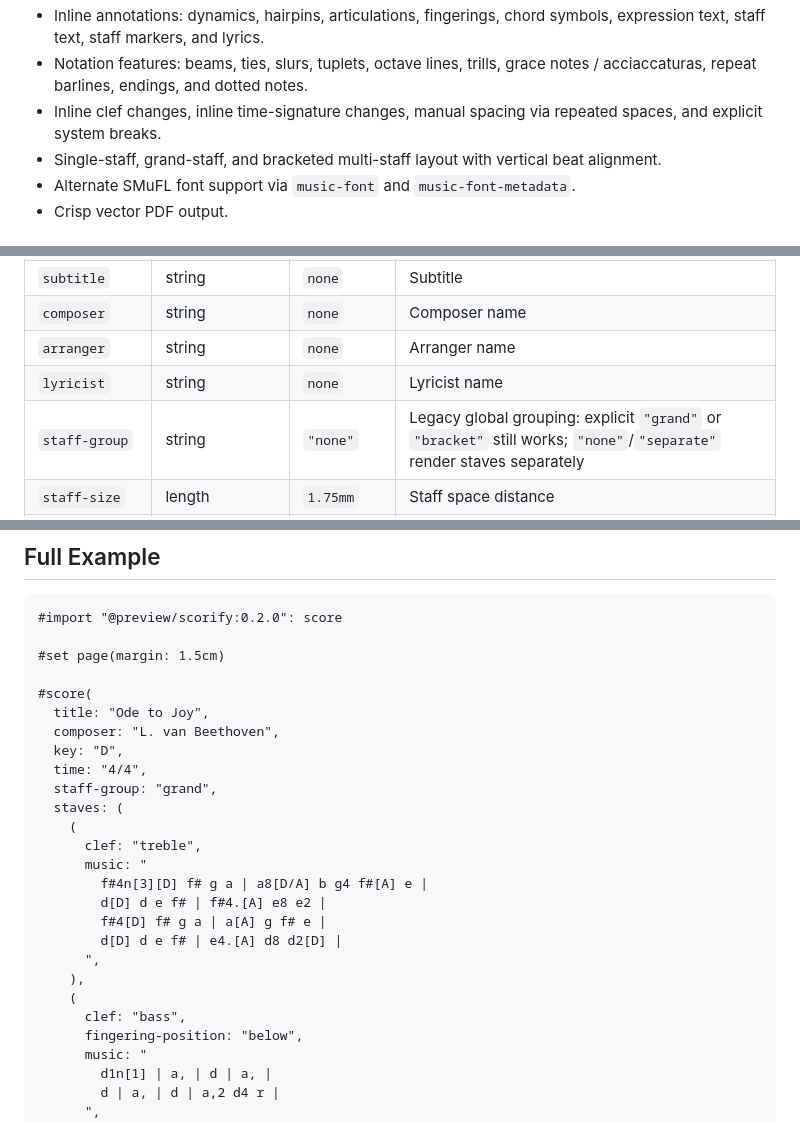
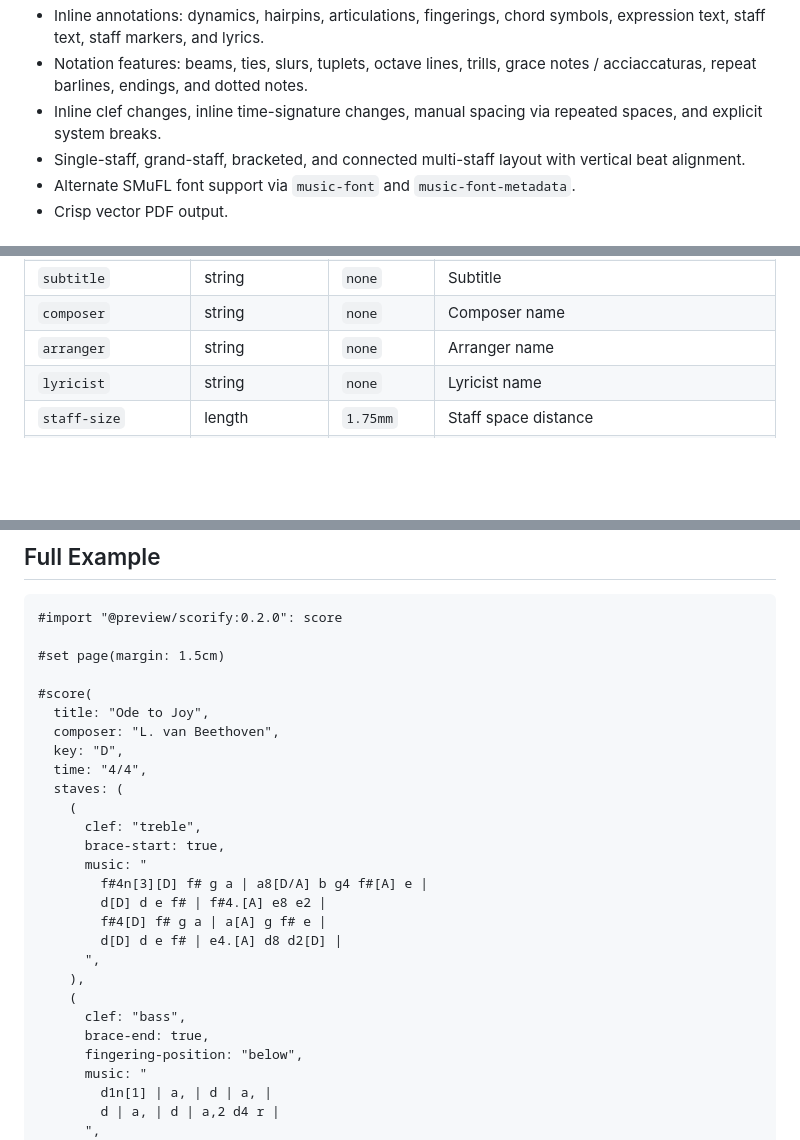
Before and after one commit to justinbornais/typst-sheet-music, a Markdown page: README.md, 3 parts joined by grey strips. Drawn GitHub-style; blank space fills up the shorter version.

```diff
--- a/README.md
+++ b/README.md
@@ -10,7 +10,7 @@ Render sheet music directly inside Typst using SMuFL-aware glyph placement and a
 - Inline annotations: dynamics, hairpins, articulations, fingerings, chord symbols, expression text, staff text, staff markers, and lyrics.
 - Notation features: beams, ties, slurs, tuplets, octave lines, trills, grace notes / acciaccaturas, repeat barlines, endings, and dotted notes.
 - Inline clef changes, inline time-signature changes, manual spacing via repeated spaces, and explicit system breaks.
-- Single-staff, grand-staff, and bracketed multi-staff layout with vertical beat alignment.
+- Single-staff, grand-staff, bracketed, and connected multi-staff layout with vertical beat alignment.
 - Alternate SMuFL font support via `music-font` and `music-font-metadata`.
 - Crisp vector PDF output.
 
@@ -102,7 +101,6 @@ Primary entry point for one or more staves.
 | `composer` | string | `none` | Composer name |
 | `arranger` | string | `none` | Arranger name |
 | `lyricist` | string | `none` | Lyricist name |
-| `staff-group` | string | `"none"` | Legacy global grouping: explicit `"grand"` or `"bracket"` still works; `"none"`/`"separate"` render staves separately |
 | `staff-size` | length | `1.75mm` | Staff space distance |
 | `system-spacing` | length | `12mm` | Vertical space between systems |
 | `staff-spacing` | length | `8mm` | Vertical space between staves in a system |
@@ -175,10 +196,10 @@ Single-staff convenience wrapper around `score()`.
   composer: "L. van Beethoven",
   key: "D",
   time: "4/4",
-  staff-group: "grand",
   staves: (
     (
       clef: "treble",
+      brace-start: true,
       music: "
         f#4n[3][D] f# g a | a8[D/A] b g4 f#[A] e |
         d[D] d e f# | f#4.[A] e8 e2 |
@@ -188,6 +209,7 @@ Single-staff convenience wrapper around `score()`.
     ),
     (
       clef: "bass",
+      brace-end: true,
       fingering-position: "below",
       music: "
         d1n[1] | a, | d | a, |
```
Also changed, not shown: other parts of README.md (+28 -7 lines).
